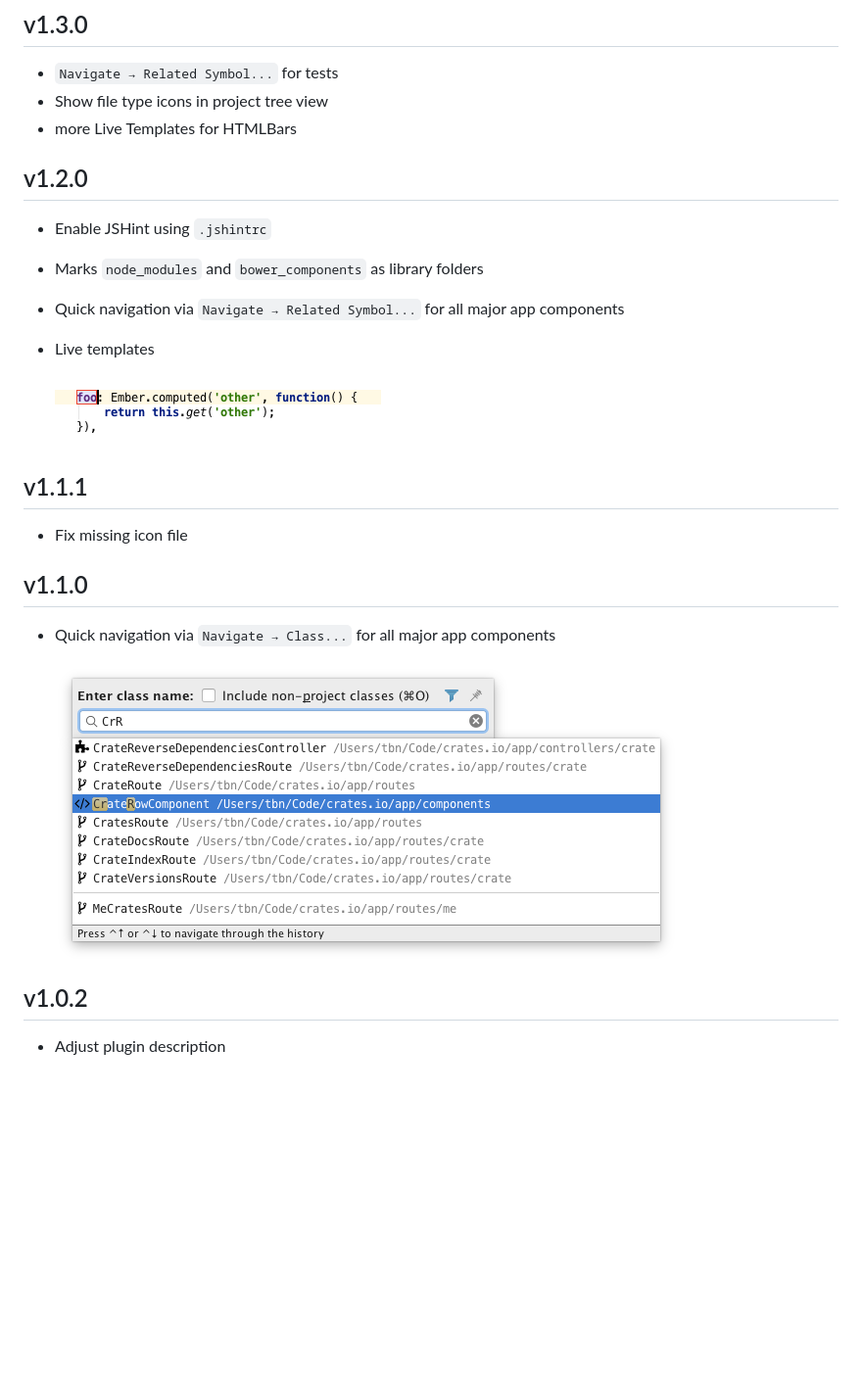
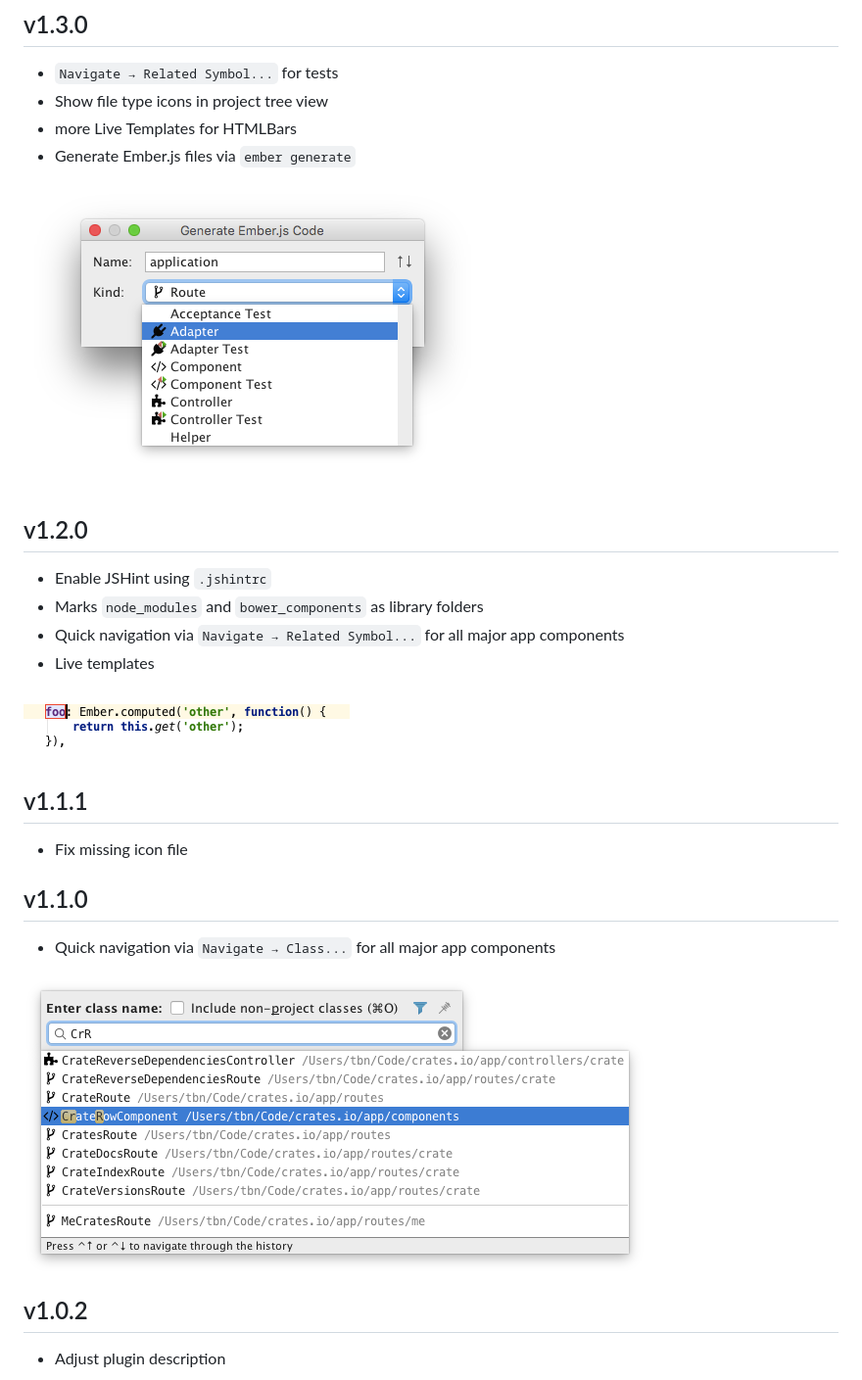
Before and after one commit to Turbo87/intellij-emberjs, a Markdown page: CHANGELOG.md, the part around the change. Shown at 98% size. Drawn GitHub-style; pictures changed too: doc/blueprints-dialog.png (added); blank space fills up the shorter version.

```diff
--- a/CHANGELOG.md
+++ b/CHANGELOG.md
@@ -8,6 +8,10 @@ Changelog
 - `Navigate → Related Symbol...` for tests
 - Show file type icons in project tree view
 - more Live Templates for HTMLBars
+- Generate Ember.js files via `ember generate`
+
+![Blueprints Dialog](doc/blueprints-dialog.png)
+
 
 
 ## v1.2.0
@@ -17,7 +21,7 @@ Changelog
 - Quick navigation via `Navigate → Related Symbol...` for all major app components
 - Live templates
 
-  ![Live Templates](doc/live-templates.png)
+![Live Templates](doc/live-templates.png)
 
 
 ## v1.1.1
@@ -29,7 +33,7 @@ Changelog
 
 - Quick navigation via `Navigate → Class...` for all major app components
 
-  ![Navigate → Class...](doc/goto-class.png)
+![Navigate → Class...](doc/goto-class.png)
 
 
 ## v1.0.2
```
Also changed, not shown: README.md (+1 -0 lines), doc/features.md (+14 -0 lines), 7 other files.
